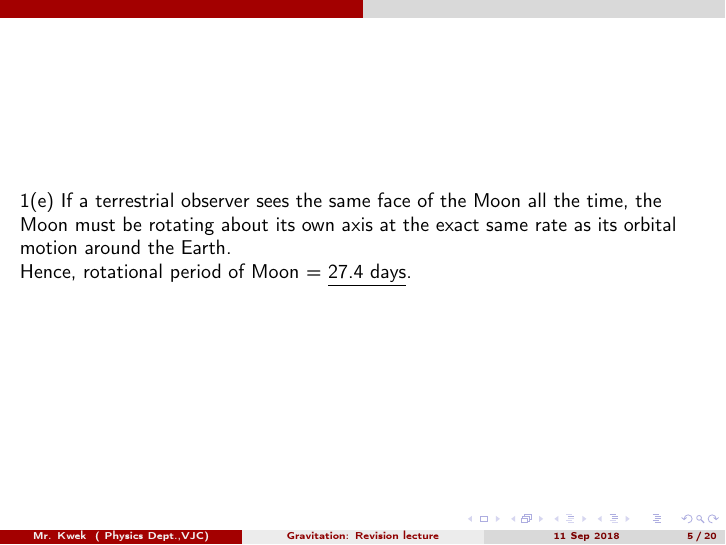
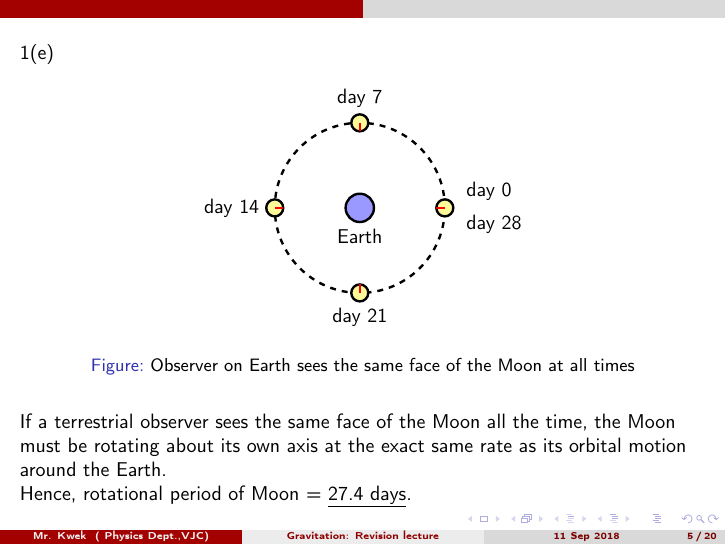
Before and after one commit to eykwek/Gravitation-Revision-lecture---Exercises-solutions-slides-, LaTeX slides (main.tex): page 5 of 20. Compiled offline with pdfLaTeX.

Commit message:
Updates from ShareLaTeX

```diff
--- a/main.tex
+++ b/main.tex
@@ -60,7 +60,40 @@ $T$ = \underline{27.4 days}\\
 \end{frame}
 
 \begin{frame}
-\item 1(e) If a terrestrial observer sees the same face of the Moon all the time, the Moon must be rotating about its own axis at the exact same rate as its orbital motion around the Earth.\\ Hence, rotational period of Moon = \underline{27.4 days}.
+\item 1(e)
+
+\begin{figure}[h]
+\centering
+\begin{tikzpicture}[scale=0.5]
+%\draw[help lines, color=gray!30, thick] (-4.9,-4.9) grid (4.9,4.9);
+\filldraw [fill=blue!40, very thick] (0,0) circle (0.5cm);
+\node (earth) at (0,-1) {Earth};
+
+\draw [very thick, dashed] (0,0) circle (3cm);
+\filldraw [fill=yellow!40, very thick] (3,0) circle (0.3cm);
+\draw [very thick, red] (3,0) -- (2.7,0);
+\node[anchor = south west] (moon1) at (3,0) {\hspace{4pt} day 0};
+\node[anchor = north west] (moon5) at (3,0) {\hspace{4pt} day 28};
+
+\filldraw [fill=yellow!40, very thick] (0,3) circle (0.3cm);
+\draw [very thick, red] (0,3) -- (0,2.7);
+\node[anchor = south] (moon2) at (0,3.3) {day 7};
+
+\filldraw [fill=yellow!40, very thick] (-3,0) circle (0.3cm);
+\draw [very thick, red] (-3,0) -- (-2.7,0);
+\node[anchor = east] (moon3) at (-3.3,0) {day 14};
+
+\filldraw [fill=yellow!40, very thick] (0,-3) circle (0.3cm);
+\draw [very thick, red] (0,-3) -- (0,-2.7);
+\node[anchor = north] (moon4) at (0,-3.3) {day 21};
+
+\end{tikzpicture}
+\caption{Observer on Earth sees the same face of the Moon at all times}
+\label{fig:moon_orbit}
+\end{figure}
+
+
+If a terrestrial observer sees the same face of the Moon all the time, the Moon must be rotating about its own axis at the exact same rate as its orbital motion around the Earth.\\ Hence, rotational period of Moon = \underline{27.4 days}.
 \end{frame}
 
 \begin{frame}
```
Also changed, not shown: main.tex (2 more changed lines).
